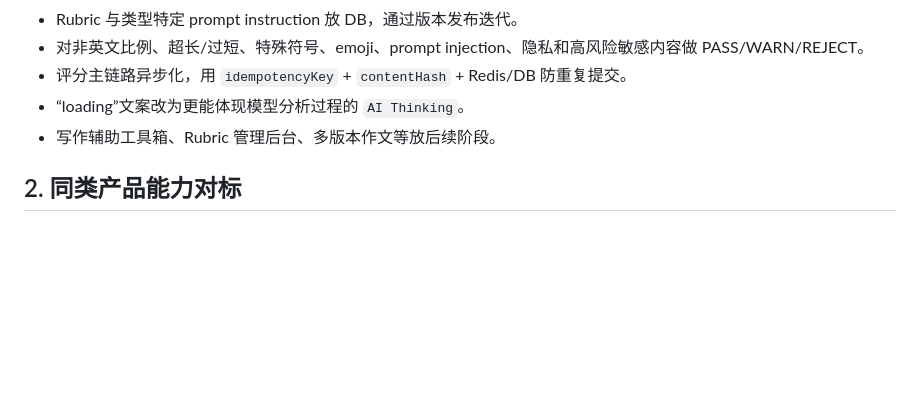
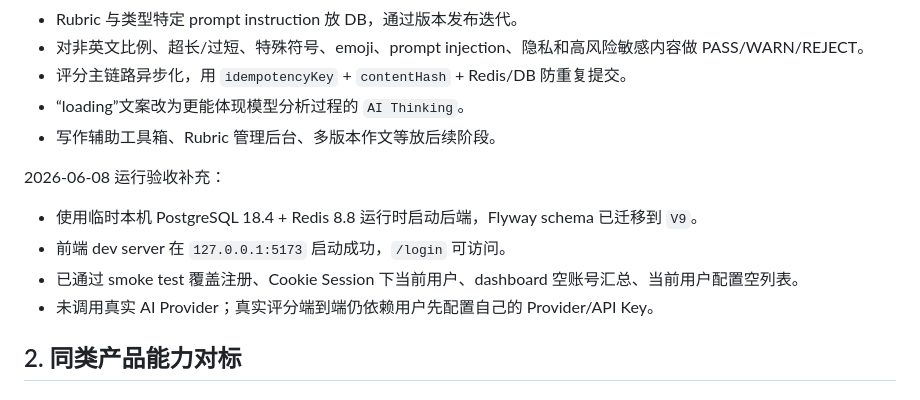
Before and after one commit to jinmo100/aiwriting, a Markdown page: docs/COMPETITOR_BENCHMARK_AND_PRODUCT_SUGGESTIONS.md, the part around the change. Rendered like a GitHub page; blank space fills up the shorter version.

```diff
--- a/docs/COMPETITOR_BENCHMARK_AND_PRODUCT_SUGGESTIONS.md
+++ b/docs/COMPETITOR_BENCHMARK_AND_PRODUCT_SUGGESTIONS.md
@@ -48,6 +48,13 @@
 - 评分主链路异步化，用 `idempotencyKey` + `contentHash` + Redis/DB 防重复提交。
 - “loading”文案改为更能体现模型分析过程的 `AI Thinking`。
 - 写作辅助工具箱、Rubric 管理后台、多版本作文等放后续阶段。
+
+2026-06-08 运行验收补充：
+
+- 使用临时本机 PostgreSQL 18.4 + Redis 8.8 运行时启动后端，Flyway schema 已迁移到 `V9`。
+- 前端 dev server 在 `127.0.0.1:5173` 启动成功，`/login` 可访问。
+- 已通过 smoke test 覆盖注册、Cookie Session 下当前用户、dashboard 空账号汇总、当前用户配置空列表。
+- 未调用真实 AI Provider；真实评分端到端仍依赖用户先配置自己的 Provider/API Key。
 
 ## 2. 同类产品能力对标
 
```
Also changed, not shown: README.md (+13 -1 lines), docs/PROJECT_STATUS.md (+18 -0 lines).
